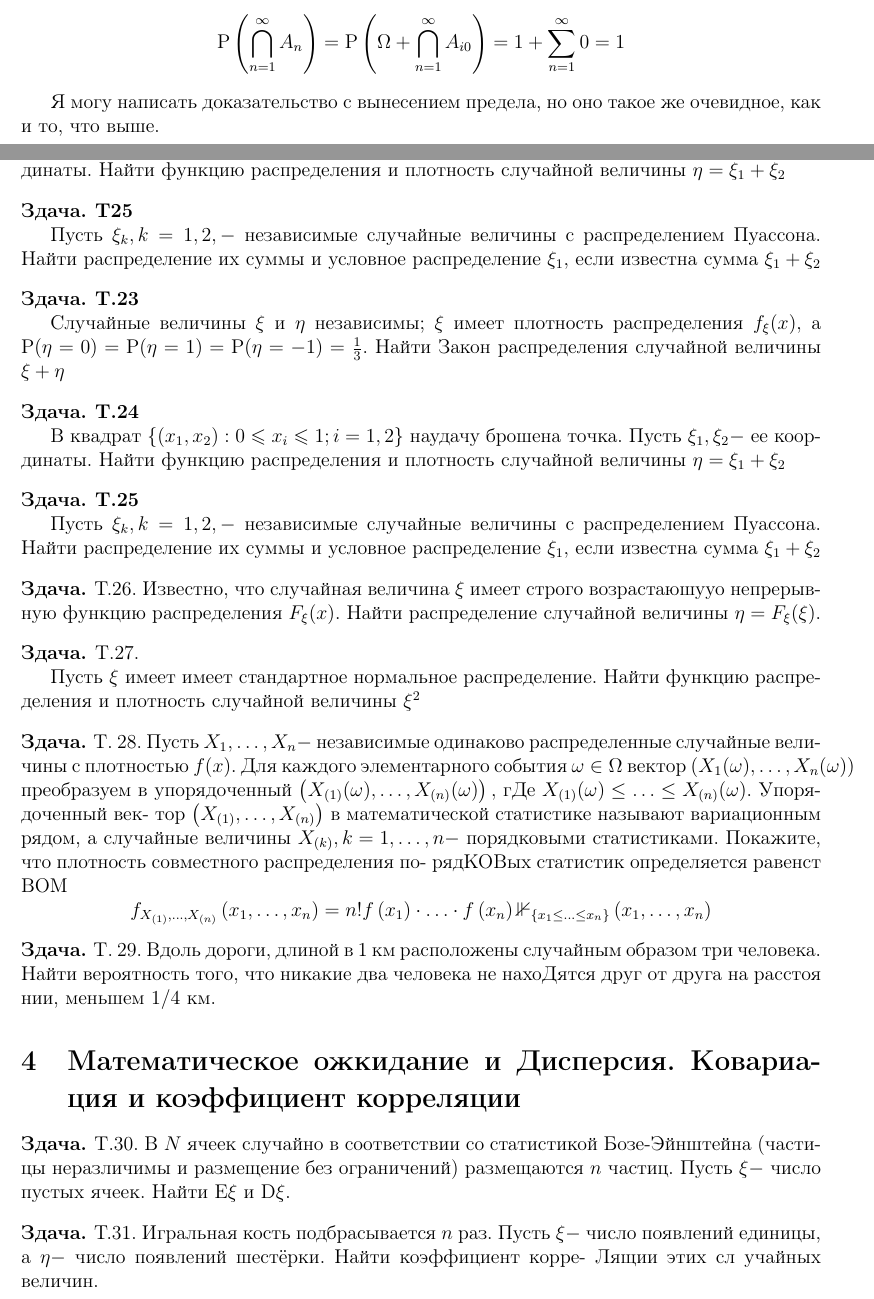
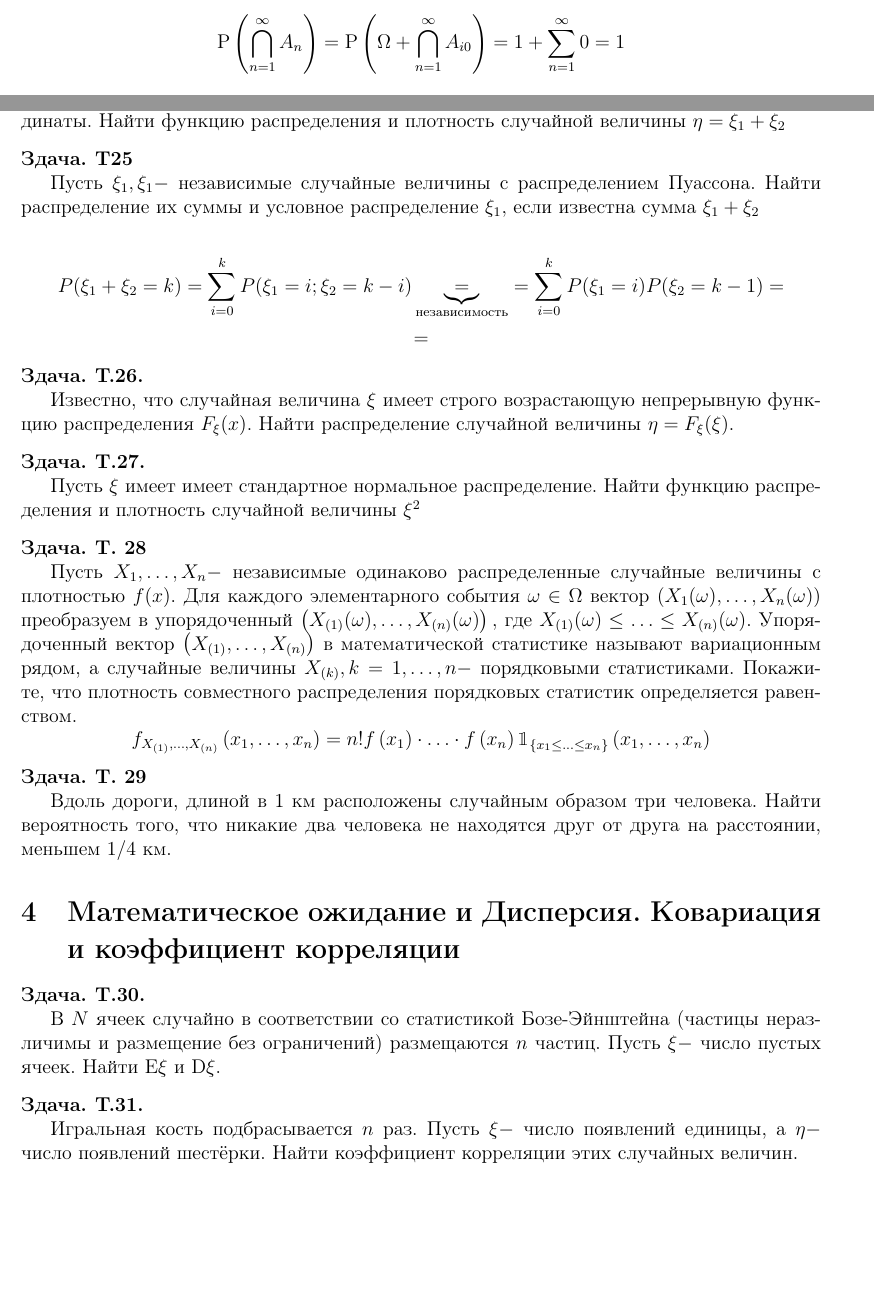
Before and after one commit to YuriHolubeu/7semestrTopics, a LaTeX paper (теория вероятностей/дз теория вероятностей.tex): two parts of pages 2 and 10 of 14, joined at a grey line, cut so that both start at the same text, the shorter picture padded with empty space. Compiled offline with pdfLaTeX.

Commit message:
чуть чуть теорвера порешал

```diff
--- a/теория вероятностей/дз теория вероятностей.tex
+++ b/теория вероятностей/дз теория вероятностей.tex
@@ -8,6 +8,9 @@
 \author{Юрий Голубев\\ yura.winter@gmail.com }
 \title{Задачи по теории вероятностей}
 \date{\today}
+
+\usepackage{bbm} % for \mathbbm
+
 
 
 \begin{document}
@@ -106,7 +109,11 @@ $$
 1+\sum_{n=1}^{\infty} 0=1
 $$
 
-Я могу написать доказательство с вынесением предела, но оно такое же очевидное, как и то, что выше.
+
+
+
+
+
 
 
 \end{example}
@@ -625,18 +638,16 @@ $\mathrm{P}(\eta=0)=\mathrm{P}(\eta=1)=\mathrm{P}(\eta=-1)=\frac{1}{3}$.
 
 \begin{example}\textbf{T25}
 
-Пусть $\xi_{k}, k=1,2,-$ независимые случайные величины с распределением Пуассона.
+Пусть $\xi_{1}, \xi_{1} -$ независимые случайные величины с распределением Пуассона.
 Найти распределение их суммы и условное распределение $\xi_{1},$ если известна сумма $\xi_{1}+\xi_{2}$
 
 
-\end{example}
+\[ P(\xi_{1}+\xi_{2}=k)=\sum_{i=0}^{k}P(\xi_{1}=i;\xi_2=k-i) \underbrace{=}_{\text{независимость}}=
+\sum_{i=0}^{k}P(\xi_1=i)P(\xi_2=k-1)= \]
+\[ = \]
 
 
 
-\begin{example}\textbf{T.23}
-
-Случайные величины $\xi$ и $\eta$ независимы; $\xi$ имеет плотность распределения $f_{\xi}(x),$ а $\mathrm{P}(\eta=0)=\mathrm{P}(\eta=1)=\mathrm{P}(\eta=-1)=\frac{1}{3} .$ Найти Закон
-распределения случайной величины $\xi+\eta$
 
 
 
@@ -645,34 +656,14 @@ $\mathrm{P}(\eta=0)=\mathrm{P}(\eta=1)=\mathrm{P}(\eta=-1)=\frac{1}{3}$.
 
 
 
-\begin{example}\textbf{T.24}
 
-$\mathrm{B}$ квадрат $\left\{\left(x_{1}, x_{2}\right): 0 \leqslant x_{i} \leqslant 1 ; i=1,2\right\}$ наудачу брошена точка. Пусть $\xi_{1}, \xi_{2}-$ ее координаты. Найти функцию распределения и плотность случайной величины $\eta=\xi_{1}+\xi_{2}$
+\begin{example}\textbf{Т.26.}
+
+Известно, что случайная величина $\xi$ имеет строго возрастающую непрерывную функцию распределения $F_{\xi}(x) .$
+Найти распределение случайной величины $\eta=F_{\xi}(\xi) .$
 
 
 
-
-\end{example}
-
-
-
-\begin{example}\textbf{T.25}
-
-
-Пусть $\xi_{k}, k=1,2,-$ независимые случайные величины с распределением Пуассона.
-Найти распределение их суммы и условное распределение $\xi_{1},$ если известна сумма $\xi_{1}+\xi_{2}$
-
-
-
-\end{example}
-
-
-
-
-
-\begin{example}
-
-Т.26. Известно, что случайная величина $\xi$ имеет строго возрастаюшууо непрерывную функцию распределения $F_{\xi}(x) .$ Найти распределение случайной величины $\eta=F_{\xi}(\xi) .$
 
 
 
@@ -697,14 +687,23 @@ T.27.
 
 
 
-\begin{example}
+\begin{example} \textbf{T. 28 }
 
-T. $28 .$ Пусть $X_{1}, \ldots, X_{n}-$ независимые одинаково распределенные случайные величины с плотностью $f(x) .$ Для каждого элементарного события $\omega \in \Omega$ вектор $\left(X_{1}(\omega), \ldots, X_{n}(\omega)\right)$ преобразуем в упорядоченный $\left(X_{(1)}(\omega), \ldots, X_{(n)}(\omega)\right),$ гДе $X_{(1)}(\omega) \leq \ldots \leq X_{(n)}(\omega) .$ Упорядоченный век-
-тор $\left(X_{(1)}, \ldots, X_{(n)}\right)$ в математической статистике называют вариационным рядом, а случайные величины $X_{(k)}, k=1, \ldots, n-$ порядковыми статистиками. Покажите, что плотность совместного распределения по-
-рядКОВых статистик определяется равенст ВОМ
+
+Пусть $X_{1}, \ldots, X_{n}-$ независимые одинаково распределенные случайные величины с плотностью $f(x) .$
+Для каждого элементарного события $\omega \in \Omega$ вектор $\left(X_{1}(\omega), \ldots, X_{n}(\omega)\right)$ преобразуем в
+упорядоченный $\left(X_{(1)}(\omega), \ldots, X_{(n)}(\omega)\right),$
+где $X_{(1)}(\omega) \leq \ldots \leq X_{(n)}(\omega) .$
+Упорядоченный вектор $\left(X_{(1)}, \ldots, X_{(n)}\right)$ в математической статистике называют вариационным рядом, а случайные величины $X_{(k)}, k=1, \ldots, n-$ порядковыми статистиками.
+Покажите, что плотность совместного распределения порядковых статистик определяется равенством.
 $$
-f_{X_{(1)}, \ldots, X_{(n)}}\left(x_{1}, \ldots, x_{n}\right)=n ! f\left(x_{1}\right) \cdot \ldots \cdot f\left(x_{n}\right) \mathbb{1}_{\left\{x_{1} \leq \ldots \leq x_{n}\right\}}\left(x_{1}, \ldots, x_{n}\right)
+f_{X_{(1)}, \ldots, X_{(n)}}\left(x_{1}, \ldots, x_{n}\right)=
+n ! f\left(x_{1}\right) \cdot \ldots \cdot f\left(x_{n}\right) \mathbbm{1}_{\left\{x_{1} \leq \ldots \leq x_{n}\right\}}\left(x_{1}, \ldots, x_{n}\right)
 $$
+
+
+
+
 
 
 
@@ -713,22 +712,12 @@ $$
 
 
 
-\begin{example}
+\begin{example} \textbf{T. 29 }
+
+Вдоль дороги, длиной в 1 км расположены случайным образом три человека.
+Найти вероятность того, что никакие два человека не находятся друг от друга на расстоянии, меньшем $1 / 4$ км.
 
 
-T. $29 .$ Вдоль дороги, длиной в 1 км расположены случайным образом три человека. Найти вероятность того, что никакие два человека не нахоДятся друг от друга на расстоя нии, меньшем $1 / 4$ км.
-
-
-
-\end{example}
-
-
-\section{Математическое ожкидание и Дисперсия. Ковариация и коэффициент корреляции}
-
-
-\begin{example}
-
-T.30. В $N$ ячеек случайно в соответствии со статистикой Бозе-Эйнштейна (частицы неразличимы и размещение без ограничений) размещаются $n$ частиц. Пусть $\xi-$ число пустых ячеек. Найти $\mathrm{E} \xi$ и $\mathrm{D} \xi$.
 
 
 
@@ -741,11 +730,17 @@ T.30. В $N$ ячеек случайно в соответствии со ста
 
 
 
-\begin{example}
+\section{Математическое ожидание и Дисперсия. Ковариация и коэффициент корреляции}
 
 
-Т.31. Игральная кость подбрасывается $n$ раз. Пусть $\xi-$ число появлений единицы, а $\eta-$ число появлений шестёрки. Найти коэффициент корре-
-Лящии этих сл учайных величин.
+\begin{example} \textbf{T.30.}
+
+В $N$ ячеек случайно в соответствии со статистикой Бозе-Эйнштейна (частицы неразличимы и размещение без ограничений) размещаются $n$ частиц. Пусть $\xi-$ число пустых ячеек. Найти $\mathrm{E} \xi$ и $\mathrm{D} \xi$.
+
+
+
+
+
 
 
 
@@ -757,3 +751,10 @@ T.30. В $N$ ячеек случайно в соответствии со ста
 
 
-Т.32. Подбрасывают две игральные кости. Пусть $\xi_{1}-$ число очков на первой игральной кости, а $\xi_{2}-$ на второй.
+
+
+\begin{example} \textbf{Т.31.}
+
+
+Игральная кость подбрасывается $n$ раз.
+Пусть $\xi-$ число появлений единицы, а $\eta-$ число появлений шестёрки.
+Найти коэффициент корреляции этих случайных величин.
```
Also changed, not shown: теория вероятностей/дз теория вероятностей.pdf, теория вероятностей/дз теория вероятностей.tex (48 more changed lines).
